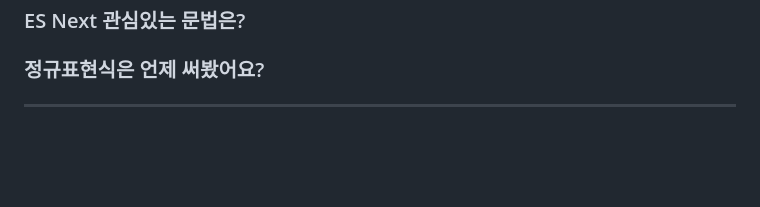
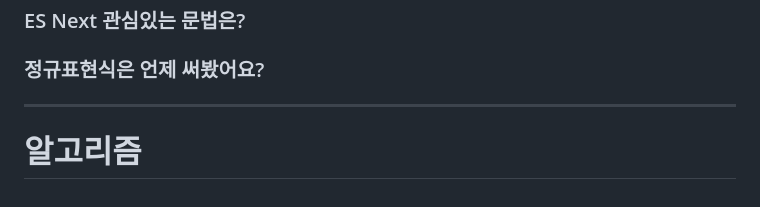
Before and after one commit to kyj2471/study-blog, a Markdown page: javascript/총정리.md, the part around the change printed below. GitHub-like rendering; blank space fills up the shorter version.

Commit message:
vault backup: 2024-05-05 13:36:30

```diff
--- a/javascript/총정리.md
+++ b/javascript/총정리.md
@@ -204,3 +205,5 @@ Object.create(null) 즉 null을 프로토타입으로 가지는 객체는 프로
 ### 정규표현식은 언제 써봤어요?
 
 ---
+
+# 알고리즘
```
Also changed, not shown: other parts of javascript/총정리.md (+1 -0 lines).
